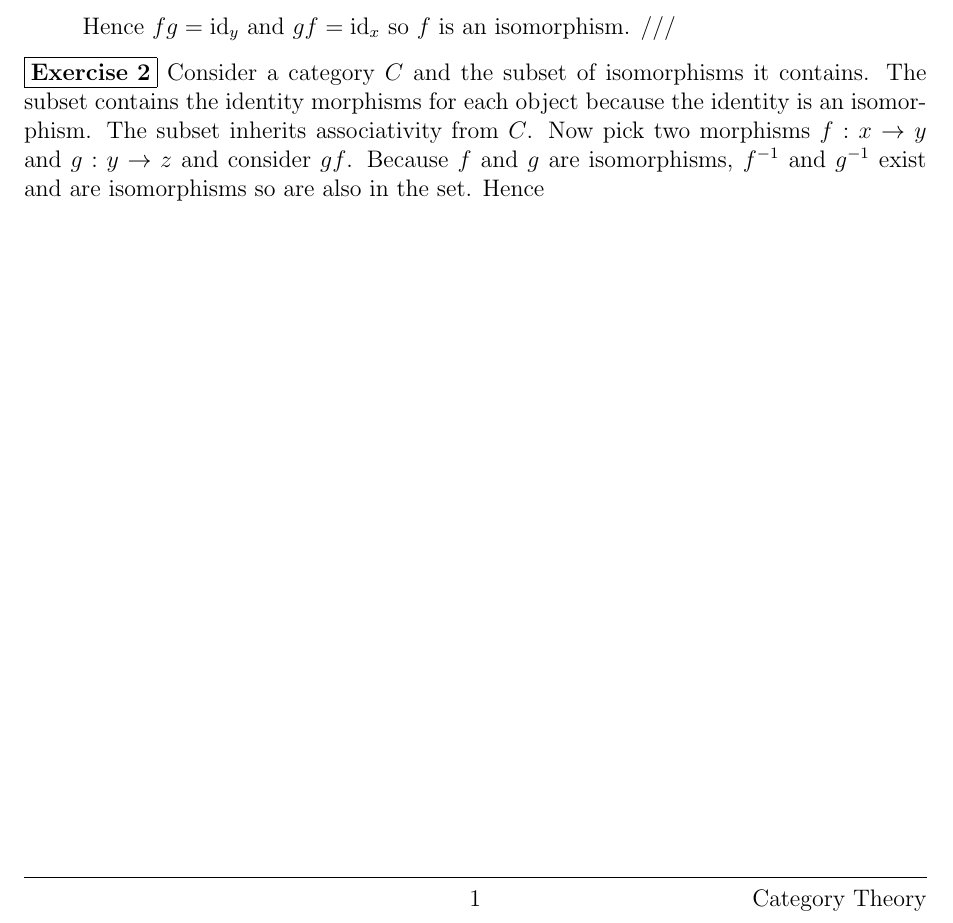
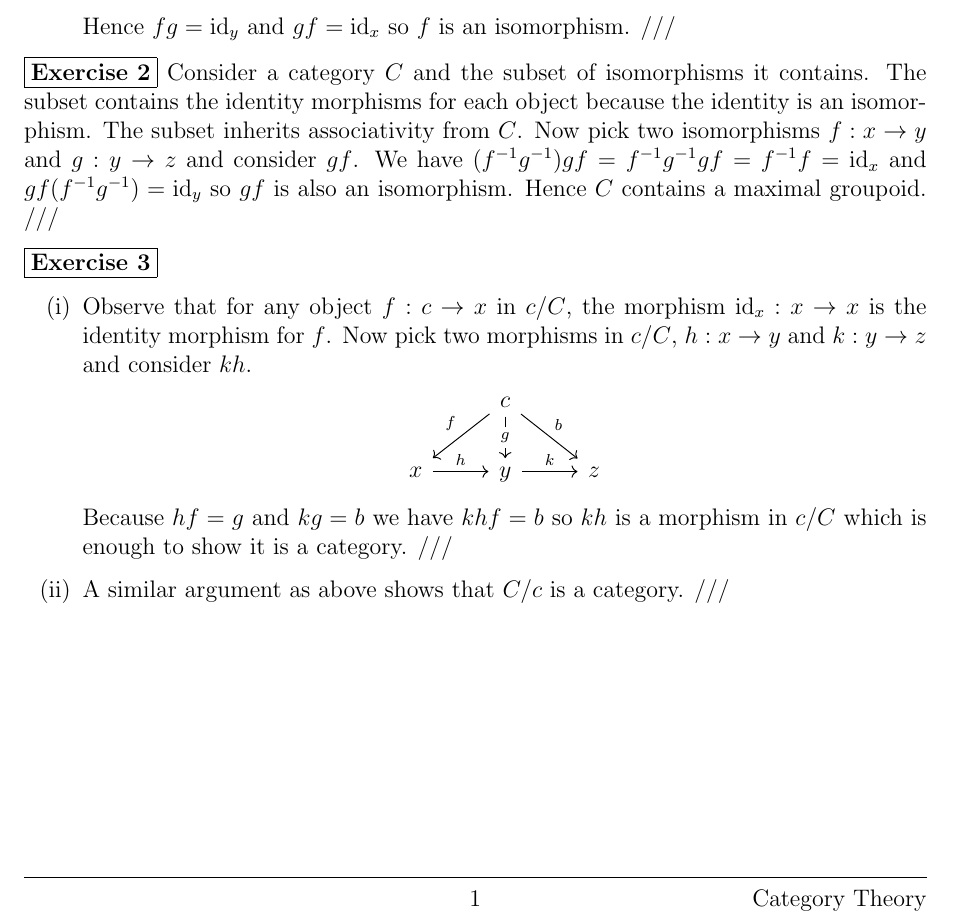
Before and after one commit to isaacvando/MATH4960, a LaTeX problem sheet (Chapter1/Exercises.tex): part of the page, cut so that both start at the same text. Compiled offline with pdfLaTeX.

Commit message:
finish section 1 exercises

```diff
--- a/Chapter1/Exercises.tex
+++ b/Chapter1/Exercises.tex
@@ -5,6 +5,7 @@
 \usepackage{mathtools}
 \usepackage{parskip}
 \usepackage{fancyhdr}
+\usepackage{tikz-cd}
 \usepackage{geometry}
 \geometry{
   a4paper,
@@ -83,6 +84,22 @@
   \end{itemize}
 
   \exercise{2}
-  Consider a category $C$ and the subset of isomorphisms it contains. The subset contains the identity morphisms for each object because the identity is an isomorphism. The subset inherits associativity from $C$. Now pick two morphisms $f : x \ra y$ and $g : y \ra z$ and consider $gf$. Because $f$ and $g$ are isomorphisms, $f^{-1}$ and $g^{-1}$ exist and are isomorphisms so are also in the set. Hence
+  Consider a category $C$ and the subset of isomorphisms it contains. The subset contains the identity morphisms for each object because the identity is an isomorphism. The subset inherits associativity from $C$. Now pick two isomorphisms $f : x \ra y$ and $g : y \ra z$ and consider $gf$. We have $(f^{-1}g^{-1})gf = f^{-1}g^{-1}gf = f^{-1}f = \id_x$ and $gf(f^{-1}g^{-1}) = \id_y$ so $gf$ is also an isomorphism. Hence $C$ contains a maximal groupoid. ///
+
+
+  \exercise{3}
+  \begin{itemize}
+    \item[(i)] Observe that for any object $f : c \ra x$ in $c/C$, the morphism $\id_x : x \ra x$ is the identity morphism for $f$. Now pick two morphisms in $c/C$, $h : x \ra y$ and $k : y \ra z$ and consider $kh$.
+  \begin{center}
+    \begin{tikzcd}
+      & c \arrow[ld, "f"'] \arrow[d, "g" description] \arrow[rd, "b"] &   \\
+      x \arrow[r, "h"] & y \arrow[r, "k"] & z
+    \end{tikzcd}
+  \end{center}
+
+  Because $hf = g$ and $kg = b$ we have $khf = b$ so $kh$ is a morphism in $c/C$ which is enough to show it is a category. ///
+
+    \item[(ii)] A similar argument as above shows that $C/c$ is a category. ///
+  \end{itemize}
 
 \end{document}
```
Also changed, not shown: Chapter1/Exercises.pdf.
